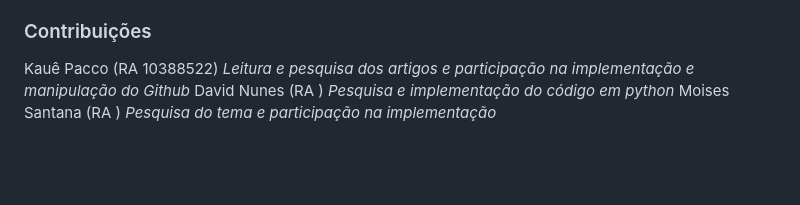
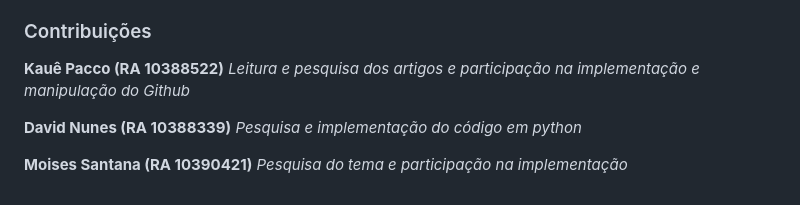
Before and after one commit to kaueepacco/kaueepacco.github.io, a Markdown page: docs/README.md, the part around the change. Rendered like a GitHub page; blank space fills up the shorter version.

```diff
--- a/docs/README.md
+++ b/docs/README.md
@@ -65,9 +65,11 @@ Caching Strategies to Speed Up Your API do LogRocket, que oferece uma visão ger
 https://blog.logrocket.com/caching-strategies-to-speed-up-your-api/
 
 ### Contribuições
-Kauê Pacco (RA 10388522)
+**Kauê Pacco (RA 10388522)**
 *Leitura e pesquisa dos artigos e participação na implementação e manipulação do Github*
-David Nunes (RA )
+
+**David Nunes (RA 10388339)**
 *Pesquisa e implementação do código em python*
-Moises Santana (RA )
+
+**Moises Santana (RA 10390421)**
 *Pesquisa do tema e participação na implementação*
```
